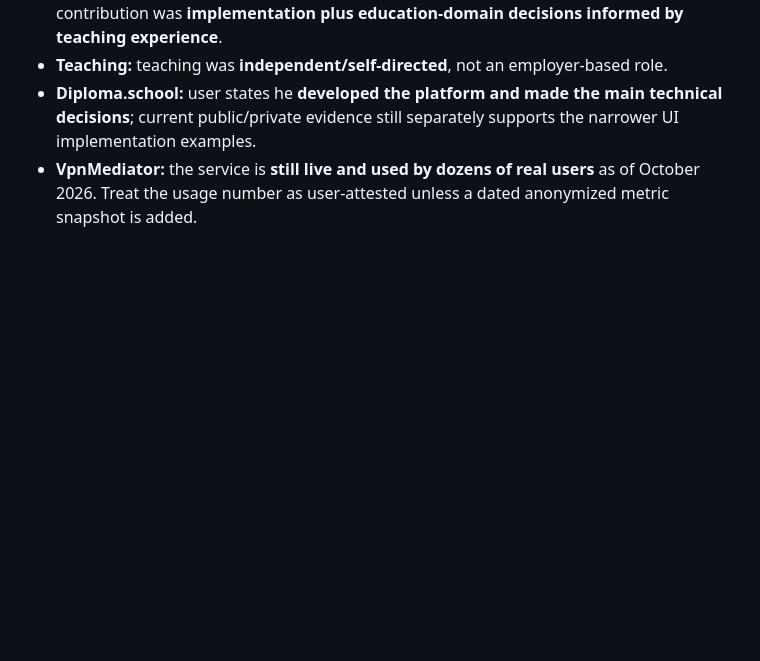
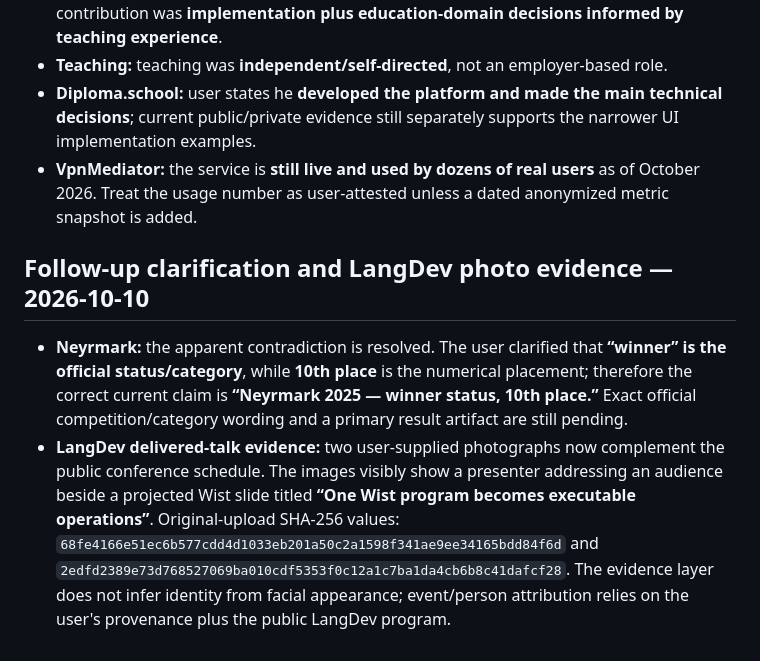
Before and after one commit to Misha1302/CV, a Markdown page: knowledge/achievement-audit-2026-10-10.md, the part around the change. Rendered like a GitHub page; blank space fills up the shorter version.

Commit message:
Record Neyrmark clarification and LangDev photo evidence

```diff
--- a/knowledge/achievement-audit-2026-10-10.md
+++ b/knowledge/achievement-audit-2026-10-10.md
@@ -299,3 +299,9 @@ The user clarified the following facts after the initial audit. These are now re
 - **Teaching:** teaching was **independent/self-directed**, not an employer-based role.
 - **Diploma.school:** user states he **developed the platform and made the main technical decisions**; current public/private evidence still separately supports the narrower UI implementation examples.
 - **VpnMediator:** the service is **still live and used by dozens of real users** as of October 2026. Treat the usage number as user-attested unless a dated anonymized metric snapshot is added.
+
+
+## Follow-up clarification and LangDev photo evidence — 2026-10-10
+
+- **Neyrmark:** the apparent contradiction is resolved. The user clarified that **“winner” is the official status/category**, while **10th place** is the numerical placement; therefore the correct current claim is **“Neyrmark 2025 — winner status, 10th place.”** Exact official competition/category wording and a primary result artifact are still pending.
+- **LangDev delivered-talk evidence:** two user-supplied photographs now complement the public conference schedule. The images visibly show a presenter addressing an audience beside a projected Wist slide titled **“One Wist program becomes executable operations”**. Original-upload SHA-256 values: `68fe4166e51ec6b577cdd4d1033eb201a50c2a1598f341ae9ee34165bdd84f6d` and `2edfd2389e73d768527069ba010cdf5353f0c12a1c7ba1da4cb6b8c41dafcf28`. The evidence layer does not infer identity from facial appearance; event/person attribution relies on the user's provenance plus the public LangDev program.
```
